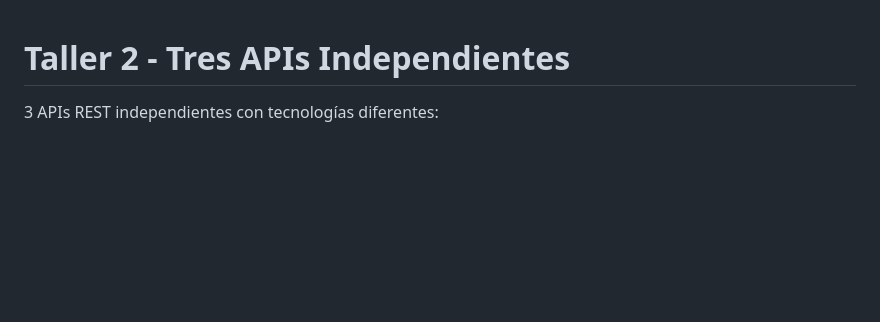
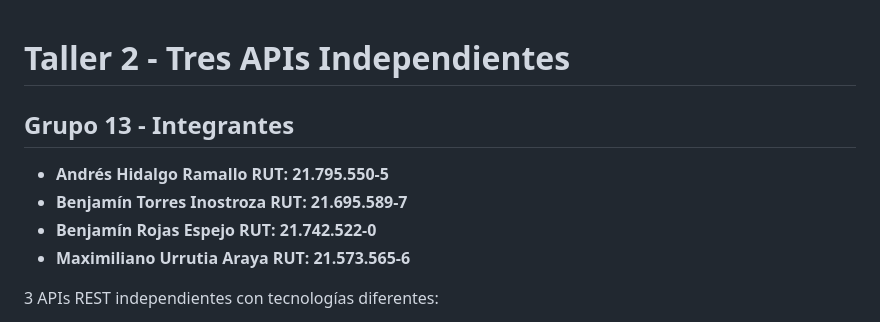
Before and after one commit to M-urrutia/Taller-2-Apis, a Markdown page: README.md, the part around the change. GitHub-like rendering; blank space fills up the shorter version.

Commit message:
Add group members to README

```diff
--- a/README.md
+++ b/README.md
@@ -1,4 +1,11 @@
 # Taller 2 - Tres APIs Independientes
+
+## Grupo 13 - Integrantes
+
+- **Andrés Hidalgo Ramallo RUT: 21.795.550-5**
+- **Benjamín Torres Inostroza RUT: 21.695.589-7**
+- **Benjamín Rojas Espejo RUT: 21.742.522-0**
+- **Maximiliano Urrutia Araya RUT: 21.573.565-6**
 
 3 APIs REST independientes con tecnologías diferentes:
 - **API 1**: Usuarios (Express + TypeScript + SQLite) - Puerto 3001
```
